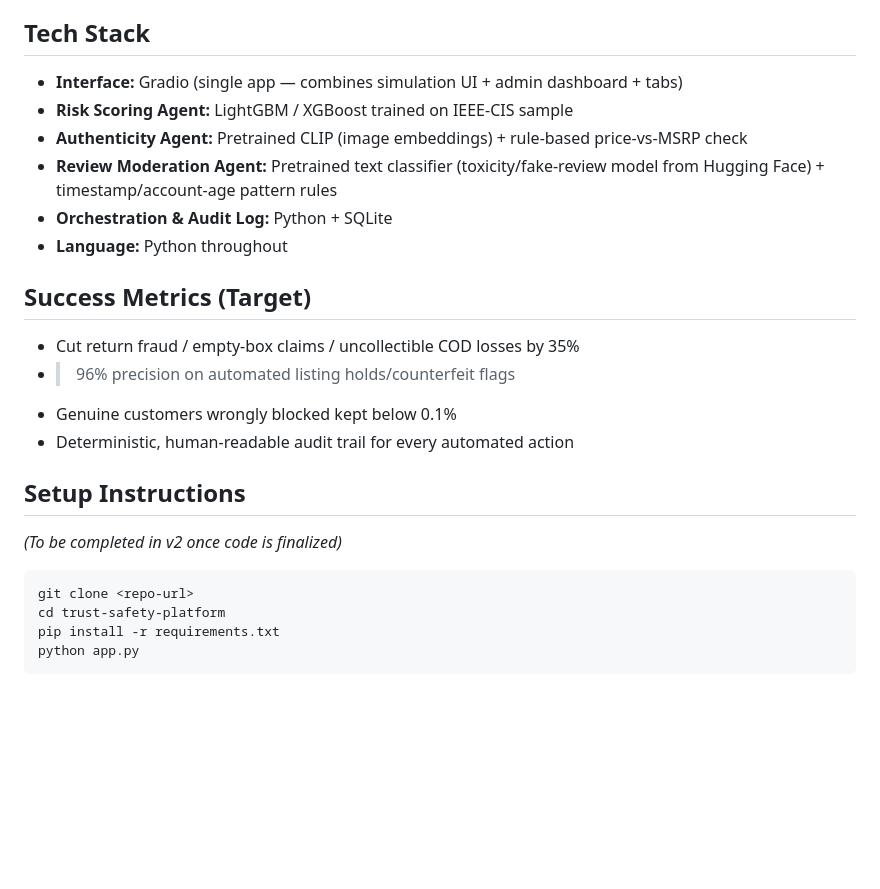
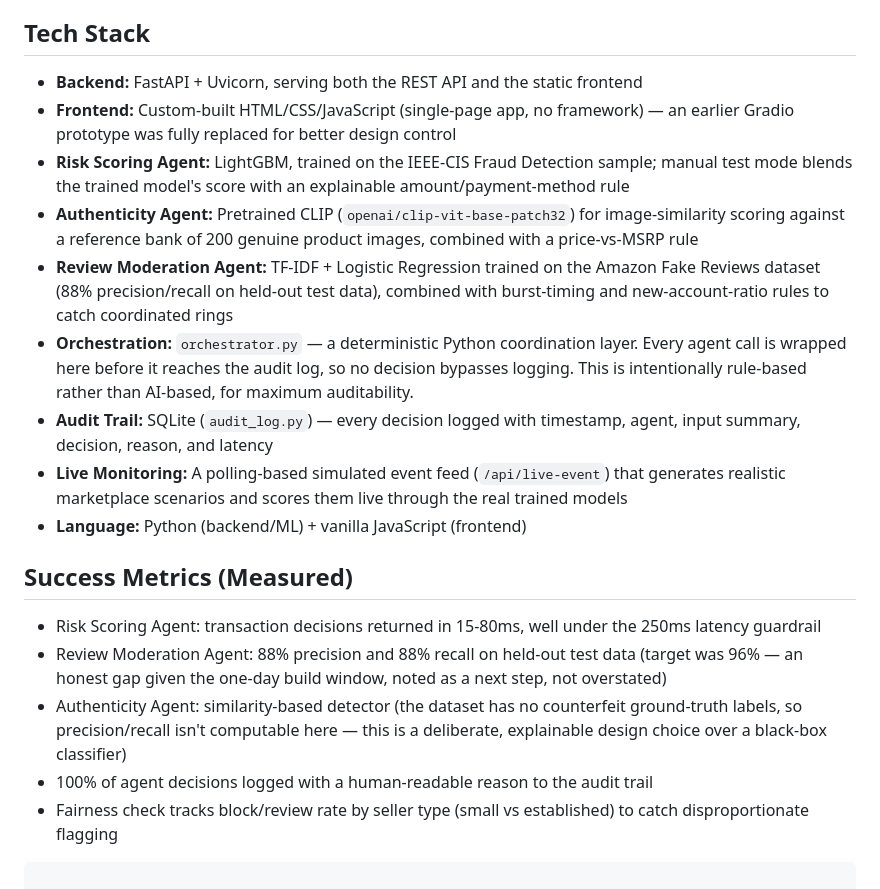
Before and after one commit to tanuhyakatari/Trust-Safety-Platform, a Markdown page: README.md, the part around the change. GitHub-like rendering; blank space fills up the shorter version.

````diff
--- a/README.md
+++ b/README.md
@@ -61,27 +61,23 @@ Customer review ────┘              │
 
 ## Tech Stack
 
-- **Interface:** Gradio (single app — combines simulation UI + admin dashboard + tabs)
-- **Risk Scoring Agent:** LightGBM / XGBoost trained on IEEE-CIS sample
-- **Authenticity Agent:** Pretrained CLIP (image embeddings) + rule-based price-vs-MSRP check
-- **Review Moderation Agent:** Pretrained text classifier (toxicity/fake-review model from Hugging Face) + timestamp/account-age pattern rules
-- **Orchestration & Audit Log:** Python + SQLite
-- **Language:** Python throughout
+- **Backend:** FastAPI + Uvicorn, serving both the REST API and the static frontend
+- **Frontend:** Custom-built HTML/CSS/JavaScript (single-page app, no framework) — an earlier Gradio prototype was fully replaced for better design control
+- **Risk Scoring Agent:** LightGBM, trained on the IEEE-CIS Fraud Detection sample; manual test mode blends the trained model's score with an explainable amount/payment-method rule
+- **Authenticity Agent:** Pretrained CLIP (`openai/clip-vit-base-patch32`) for image-similarity scoring against a reference bank of 200 genuine product images, combined with a price-vs-MSRP rule
+- **Review Moderation Agent:** TF-IDF + Logistic Regression trained on the Amazon Fake Reviews dataset (88% precision/recall on held-out test data), combined with burst-timing and new-account-ratio rules to catch coordinated rings
+- **Orchestration:** `orchestrator.py` — a deterministic Python coordination layer. Every agent call is wrapped here before it reaches the audit log, so no decision bypasses logging. This is intentionally rule-based rather than AI-based, for maximum auditability.
+- **Audit Trail:** SQLite (`audit_log.py`) — every decision logged with timestamp, agent, input summary, decision, reason, and latency
+- **Live Monitoring:** A polling-based simulated event feed (`/api/live-event`) that generates realistic marketplace scenarios and scores them live through the real trained models
+- **Language:** Python (backend/ML) + vanilla JavaScript (frontend)
 
-## Success Metrics (Target)
+## Success Metrics (Measured)
 
-- Cut return fraud / empty-box claims / uncollectible COD losses by 35%
-- >96% precision on automated listing holds/counterfeit flags
-- Genuine customers wrongly blocked kept below 0.1%
-- Deterministic, human-readable audit trail for every automated action
+- Risk Scoring Agent: transaction decisions returned in 15-80ms, well under the 250ms latency guardrail
+- Review Moderation Agent: 88% precision and 88% recall on held-out test data (target was 96% — an honest gap given the one-day build window, noted as a next step, not overstated)
+- Authenticity Agent: similarity-based detector (the dataset has no counterfeit ground-truth labels, so precision/recall isn't computable here — this is a deliberate, explainable design choice over a black-box classifier)
+- 100% of agent decisions logged with a human-readable reason to the audit trail
+- Fairness check tracks block/review rate by seller type (small vs established) to catch disproportionate flagging
 
-## Setup Instructions
 
-_(To be completed in v2 once code is finalized)_
-
-```bash
-git clone <repo-url>
-cd trust-safety-platform
-pip install -r requirements.txt
-python app.py
 ```
````
